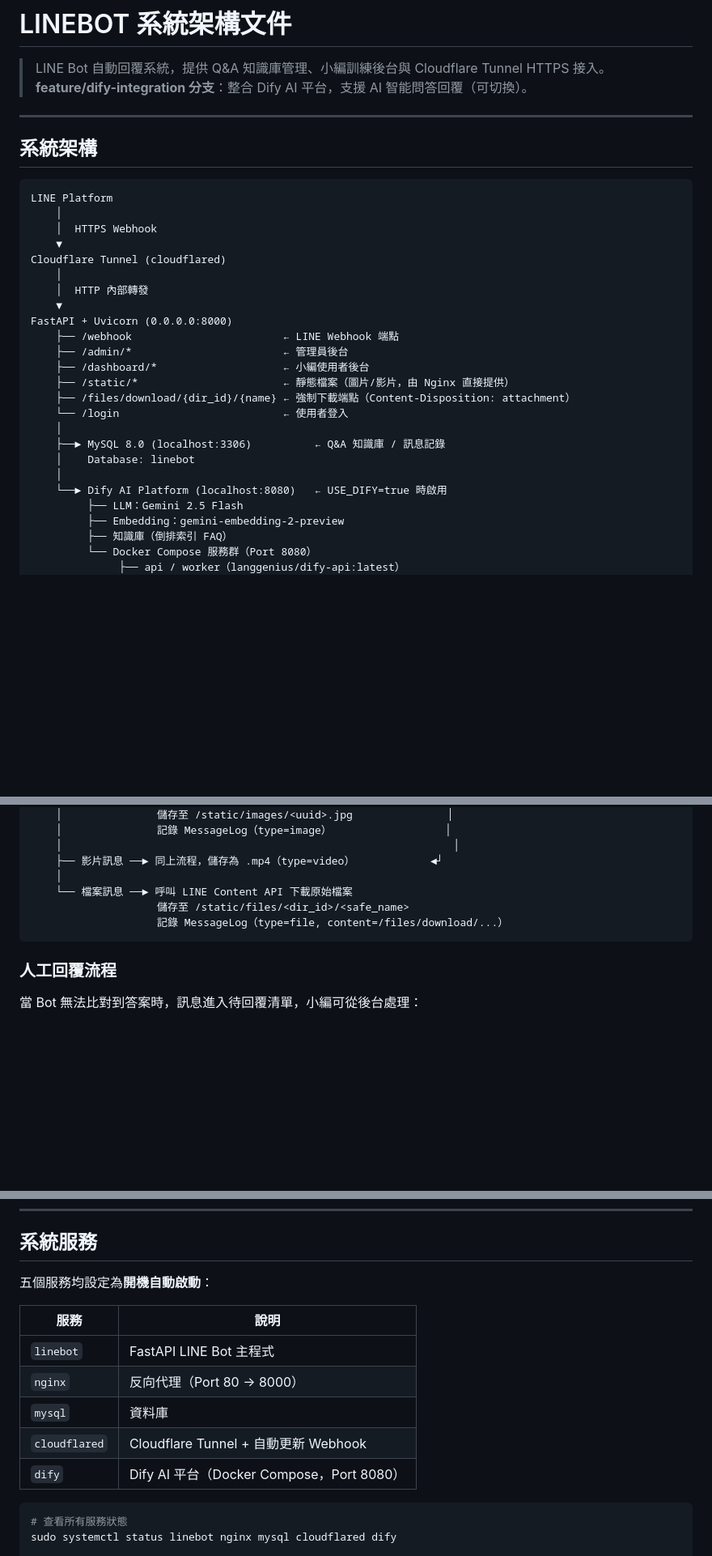
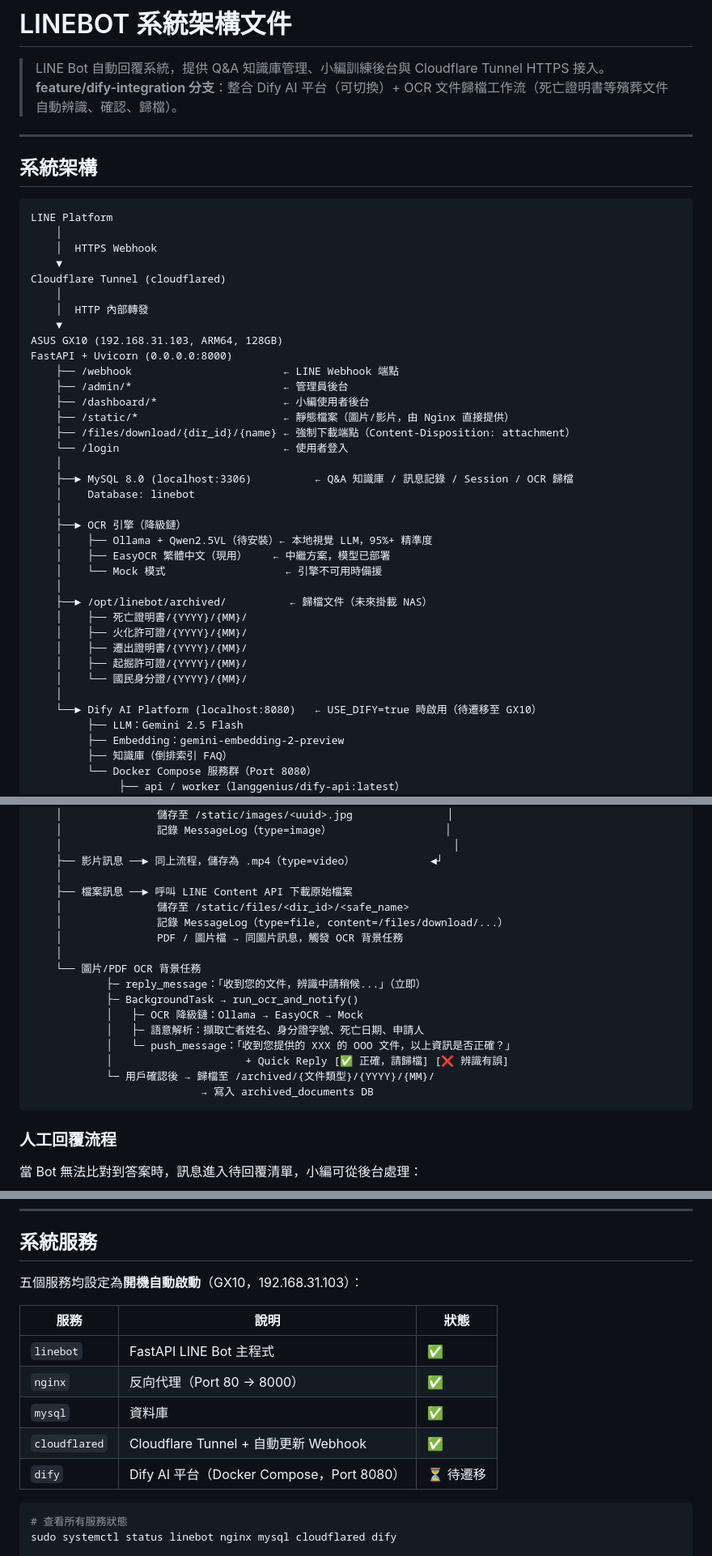
Before and after one commit to bonds520/LINEBOT, a Markdown page: README.md, 3 parts joined by grey strips. Shown at 81% size. GitHub-like rendering; blank space fills up the shorter version.

````diff
--- a/README.md
+++ b/README.md
@@ -1,7 +1,7 @@
 # LINEBOT 系統架構文件
 
 > LINE Bot 自動回覆系統，提供 Q&A 知識庫管理、小編訓練後台與 Cloudflare Tunnel HTTPS 接入。
-> **feature/dify-integration 分支**：整合 Dify AI 平台，支援 AI 智能問答回覆（可切換）。
+> **feature/dify-integration 分支**：整合 Dify AI 平台（可切換）+ OCR 文件歸檔工作流（死亡證明書等殯葬文件自動辨識、確認、歸檔）。
 
 ---
 
@@ -16,6 +16,7 @@ Cloudflare Tunnel (cloudflared)
     │
     │  HTTP 內部轉發
     ▼
+ASUS GX10 (192.168.31.103, ARM64, 128GB)
 FastAPI + Uvicorn (0.0.0.0:8000)
     ├── /webhook                        ← LINE Webhook 端點
     ├── /admin/*                        ← 管理員後台
@@ -24,10 +25,22 @@ FastAPI + Uvicorn (0.0.0.0:8000)
     ├── /files/download/{dir_id}/{name} ← 強制下載端點（Content-Disposition: attachment）
     └── /login                          ← 使用者登入
     │
-    ├──► MySQL 8.0 (localhost:3306)          ← Q&A 知識庫 / 訊息記錄
+    ├──► MySQL 8.0 (localhost:3306)          ← Q&A 知識庫 / 訊息記錄 / Session / OCR 歸檔
     │    Database: linebot
     │
-    └──► Dify AI Platform (localhost:8080)   ← USE_DIFY=true 時啟用
+    ├──► OCR 引擎（降級鏈）
+    │    ├── Ollama + Qwen2.5VL（待安裝）← 本地視覺 LLM，95%+ 精準度
+    │    ├── EasyOCR 繁體中文（現用）    ← 中繼方案，模型已部署
+    │    └── Mock 模式                   ← 引擎不可用時備援
+    │
+    ├──► /opt/linebot/archived/          ← 歸檔文件（未來掛載 NAS）
+    │    ├── 死亡證明書/{YYYY}/{MM}/
+    │    ├── 火化許可證/{YYYY}/{MM}/
+    │    ├── 遷出證明書/{YYYY}/{MM}/
+    │    ├── 起掘許可證/{YYYY}/{MM}/
+    │    └── 國民身分證/{YYYY}/{MM}/
+    │
+    └──► Dify AI Platform (localhost:8080)   ← USE_DIFY=true 時啟用（待遷移至 GX10）
          ├── LLM：Gemini 2.5 Flash
          ├── Embedding：gemini-embedding-2-preview
          ├── 知識庫（倒排索引 FAQ）
@@ -285,9 +340,20 @@ USE_DIFY=true   →  Dify AI 回覆（知識庫 RAG + LLM 生成）
     │                                                              │
     ├── 影片訊息 ──► 同上流程，儲存為 .mp4（type=video）            ◄┘
     │
-    └── 檔案訊息 ──► 呼叫 LINE Content API 下載原始檔案
-                    儲存至 /static/files/<dir_id>/<safe_name>
-                    記錄 MessageLog（type=file, content=/files/download/...）
+    ├── 檔案訊息 ──► 呼叫 LINE Content API 下載原始檔案
+    │               儲存至 /static/files/<dir_id>/<safe_name>
+    │               記錄 MessageLog（type=file, content=/files/download/...）
+    │               PDF / 圖片檔 → 同圖片訊息，觸發 OCR 背景任務
+    │
+    └── 圖片/PDF OCR 背景任務
+            ├─ reply_message：「收到您的文件，辨識中請稍候...」（立即）
+            ├─ BackgroundTask → run_ocr_and_notify()
+            │   ├─ OCR 降級鏈：Ollama → EasyOCR → Mock
+            │   ├─ 語意解析：擷取亡者姓名、身分證字號、死亡日期、申請人
+            │   └─ push_message：「收到您提供的 XXX 的 OOO 文件，以上資訊是否正確？」
+            │                     + Quick Reply [✅ 正確，請歸檔] [❌ 辨識有誤]
+            └─ 用戶確認後 → 歸檔至 /archived/{文件類型}/{YYYY}/{MM}/
+                           → 寫入 archived_documents DB
 ```
 
 ### 人工回覆流程
@@ -426,15 +492,15 @@ USE_DIFY=true   →  Dify AI 回覆（知識庫 RAG + LLM 生成）
 
 ## 系統服務
 
-五個服務均設定為**開機自動啟動**：
+五個服務均設定為**開機自動啟動**（GX10，192.168.31.103）：
 
-| 服務 | 說明 |
-|------|------|
-| `linebot` | FastAPI LINE Bot 主程式 |
-| `nginx` | 反向代理（Port 80 → 8000） |
-| `mysql` | 資料庫 |
-| `cloudflared` | Cloudflare Tunnel + 自動更新 Webhook |
-| `dify` | Dify AI 平台（Docker Compose，Port 8080） |
+| 服務 | 說明 | 狀態 |
+|------|------|------|
+| `linebot` | FastAPI LINE Bot 主程式 | ✅ |
+| `nginx` | 反向代理（Port 80 → 8000） | ✅ |
+| `mysql` | 資料庫 | ✅ |
+| `cloudflared` | Cloudflare Tunnel + 自動更新 Webhook | ✅ |
+| `dify` | Dify AI 平台（Docker Compose，Port 8080）| ⏳ 待遷移 |
 
 ```bash
 # 查看所有服務狀態
````
Also changed, not shown: other parts of README.md (+66 -8 lines), DEVELOPMENT_PLAN.md (+115 -127 lines).
